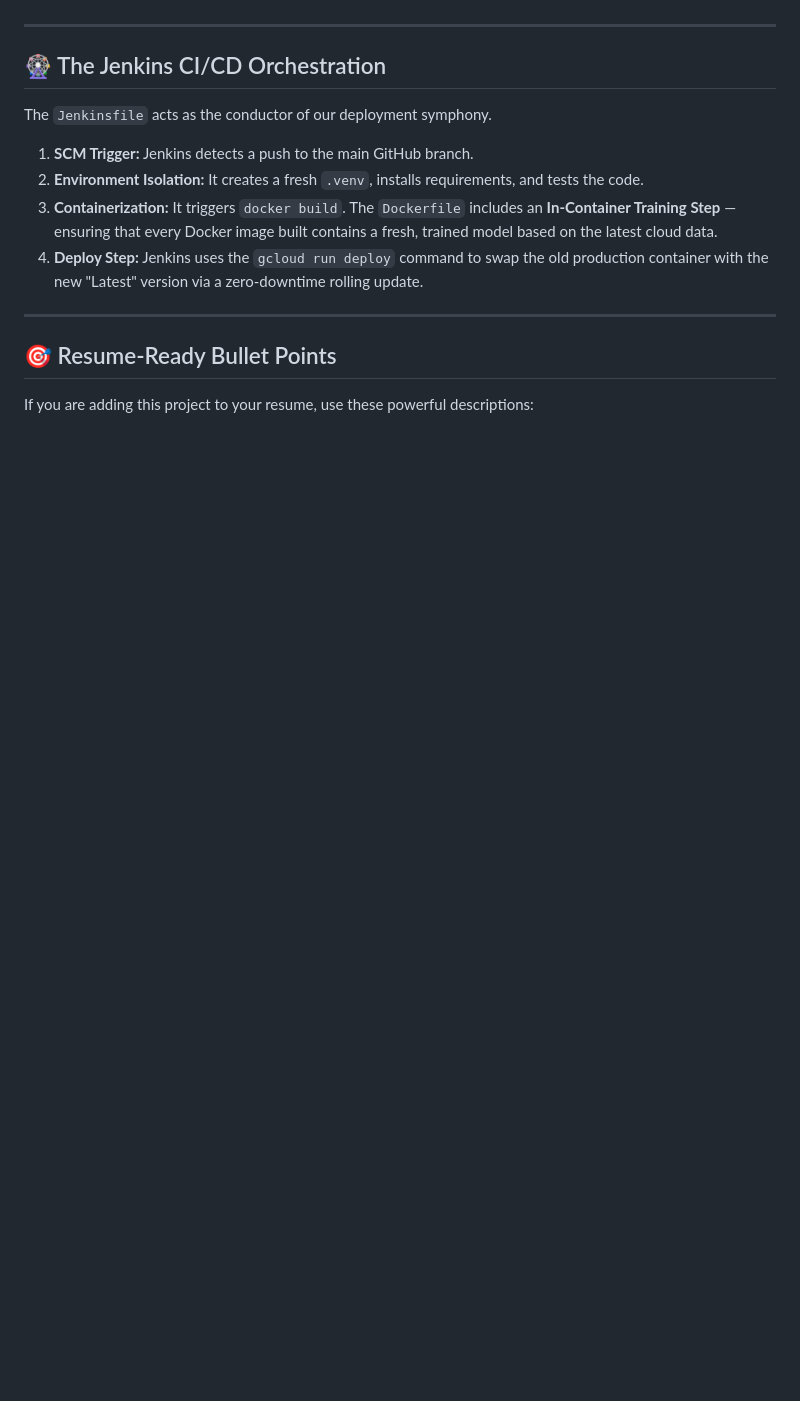
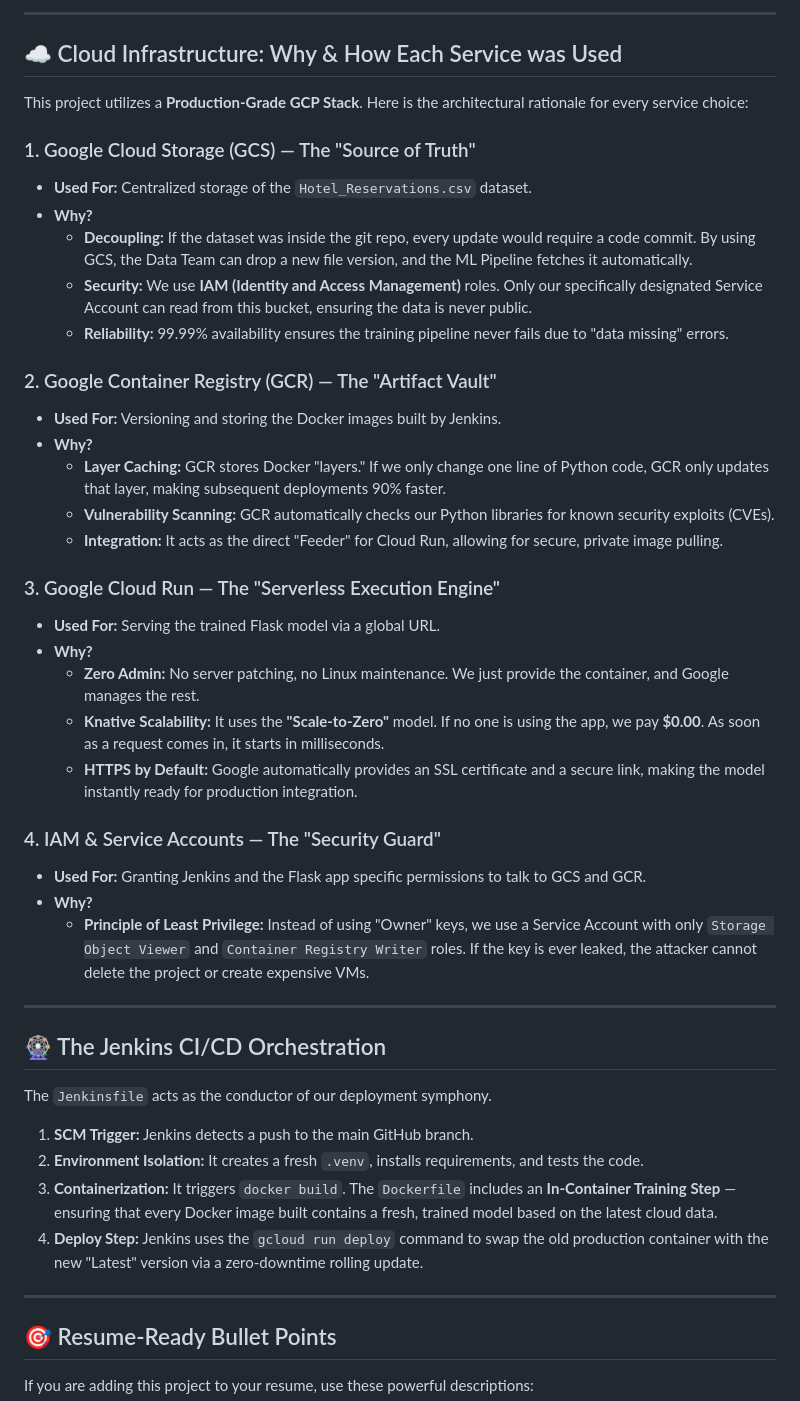
Before and after one commit to SAMI-CODEAI/CancelCheck, a Markdown page: README.md, the part around one of its changes. Rendered like a GitHub page; blank space fills up the shorter version.

```diff
--- a/README.md
+++ b/README.md
@@ -121,3 +170,34 @@ Cloud Run hosts our predictive service.
+---
+
+## ☁️ Cloud Infrastructure: Why & How Each Service was Used
+
+This project utilizes a **Production-Grade GCP Stack**. Here is the architectural rationale for every service choice:
+
+### 1. Google Cloud Storage (GCS) — The "Source of Truth"
+- **Used For:** Centralized storage of the `Hotel_Reservations.csv` dataset.
+- **Why?**
+    - **Decoupling:** If the dataset was inside the git repo, every update would require a code commit. By using GCS, the Data Team can drop a new file version, and the ML Pipeline fetches it automatically.
+    - **Security:** We use **IAM (Identity and Access Management)** roles. Only our specifically designated Service Account can read from this bucket, ensuring the data is never public.
+    - **Reliability:** 99.99% availability ensures the training pipeline never fails due to "data missing" errors.
+
+### 2. Google Container Registry (GCR) — The "Artifact Vault"
+- **Used For:** Versioning and storing the Docker images built by Jenkins.
+- **Why?**
+    - **Layer Caching:** GCR stores Docker "layers." If we only change one line of Python code, GCR only updates that layer, making subsequent deployments 90% faster.
+    - **Vulnerability Scanning:** GCR automatically checks our Python libraries for known security exploits (CVEs).
+    - **Integration:** It acts as the direct "Feeder" for Cloud Run, allowing for secure, private image pulling.
+
+### 3. Google Cloud Run — The "Serverless Execution Engine"
+- **Used For:** Serving the trained Flask model via a global URL.
+- **Why?**
+    - **Zero Admin:** No server patching, no Linux maintenance. We just provide the container, and Google manages the rest.
+    - **Knative Scalability:** It uses the **"Scale-to-Zero"** model. If no one is using the app, we pay **$0.00**. As soon as a request comes in, it starts in milliseconds.
+    - **HTTPS by Default:** Google automatically provides an SSL certificate and a secure link, making the model instantly ready for production integration.
+
+### 4. IAM & Service Accounts — The "Security Guard"
+- **Used For:** Granting Jenkins and the Flask app specific permissions to talk to GCS and GCR.
+- **Why?**
+    - **Principle of Least Privilege:** Instead of using "Owner" keys, we use a Service Account with only `Storage Object Viewer` and `Container Registry Writer` roles. If the key is ever leaked, the attacker cannot delete the project or create expensive VMs.
 
 ---
 
```
Also changed, not shown: other parts of README.md (+81 -32 lines).
